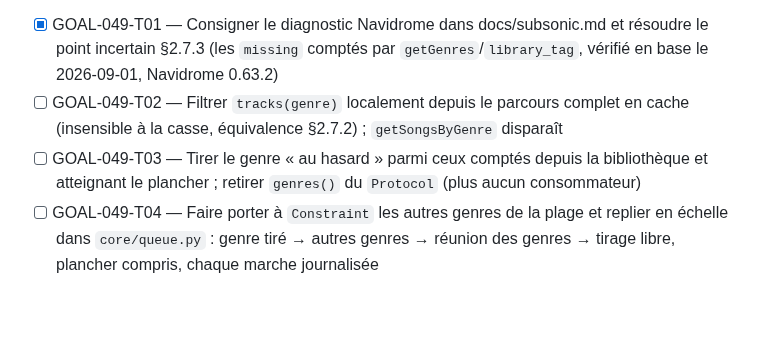
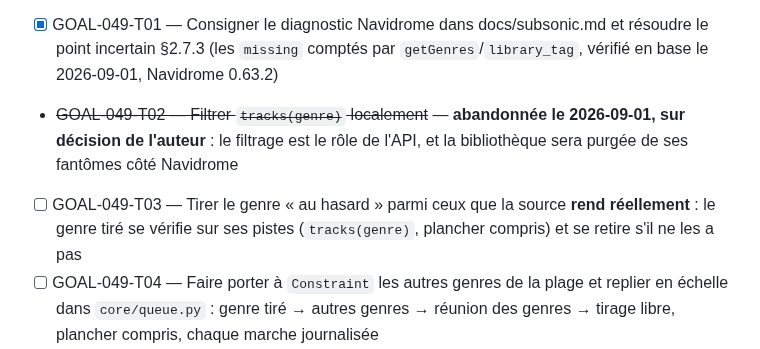
Before and after one commit to c4software/Personnal-WebRadio, a Markdown page: TASKS.md, the part around the change. Drawn GitHub-style; blank space fills up the shorter version.

```diff
--- a/TASKS.md
+++ b/TASKS.md
@@ -74,12 +74,12 @@ tirage libre, sans essayer les quatre autres genres de la plage.
 - [x] GOAL-049-T01 — Consigner le diagnostic Navidrome dans docs/subsonic.md et
       résoudre le point incertain §2.7.3 (les `missing` comptés par
       `getGenres`/`library_tag`, vérifié en base le 2026-09-01, Navidrome 0.63.2)
-- [ ] GOAL-049-T02 — Filtrer `tracks(genre)` localement depuis le parcours
-      complet en cache (insensible à la casse, équivalence §2.7.2) ;
-      `getSongsByGenre` disparaît
-- [ ] GOAL-049-T03 — Tirer le genre « au hasard » parmi ceux comptés depuis la
-      bibliothèque et atteignant le plancher ; retirer `genres()` du `Protocol`
-      (plus aucun consommateur)
+- ~~GOAL-049-T02 — Filtrer `tracks(genre)` localement~~ — **abandonnée le
+  2026-09-01, sur décision de l'auteur** : le filtrage est le rôle de l'API,
+  et la bibliothèque sera purgée de ses fantômes côté Navidrome
+- [ ] GOAL-049-T03 — Tirer le genre « au hasard » parmi ceux que la source
+      **rend réellement** : le genre tiré se vérifie sur ses pistes
+      (`tracks(genre)`, plancher compris) et se retire s'il ne les a pas
 - [ ] GOAL-049-T04 — Faire porter à `Constraint` les autres genres de la plage
       et replier en échelle dans `core/queue.py` : genre tiré → autres genres →
       réunion des genres → tirage libre, plancher compris, chaque marche
```
Also changed, not shown: docs/subsonic.md (+5 -5 lines).
